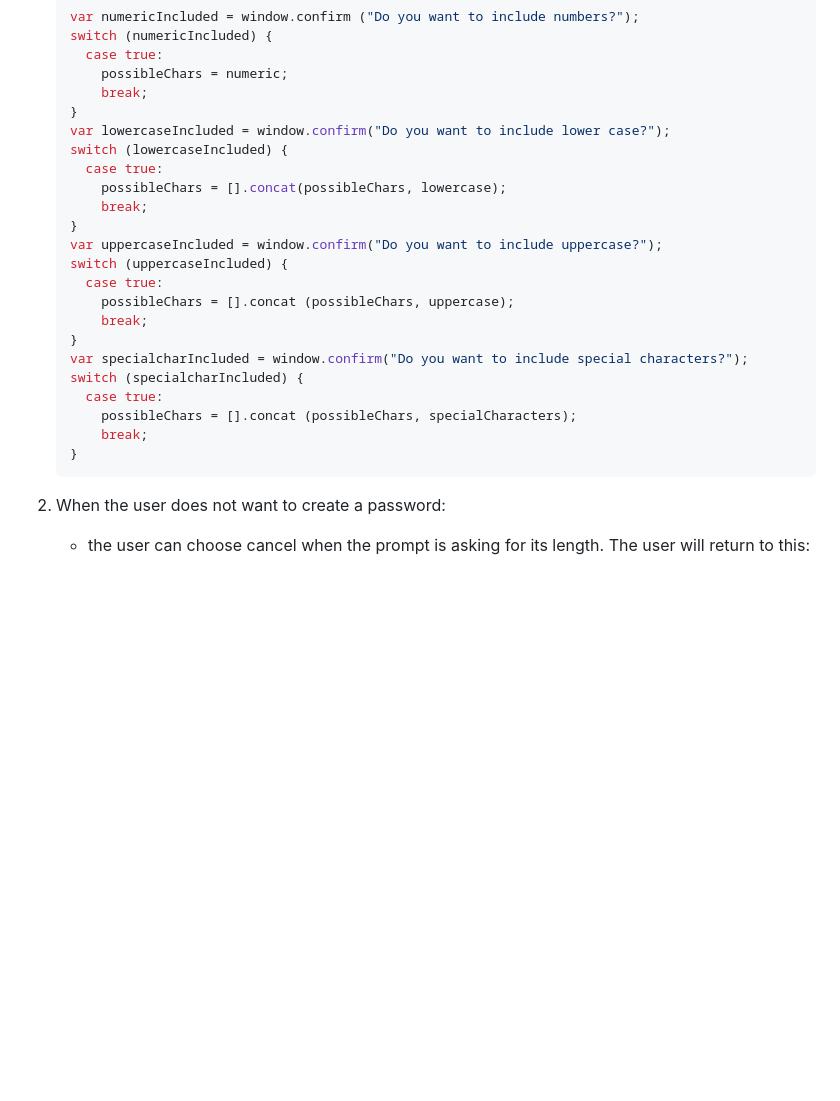
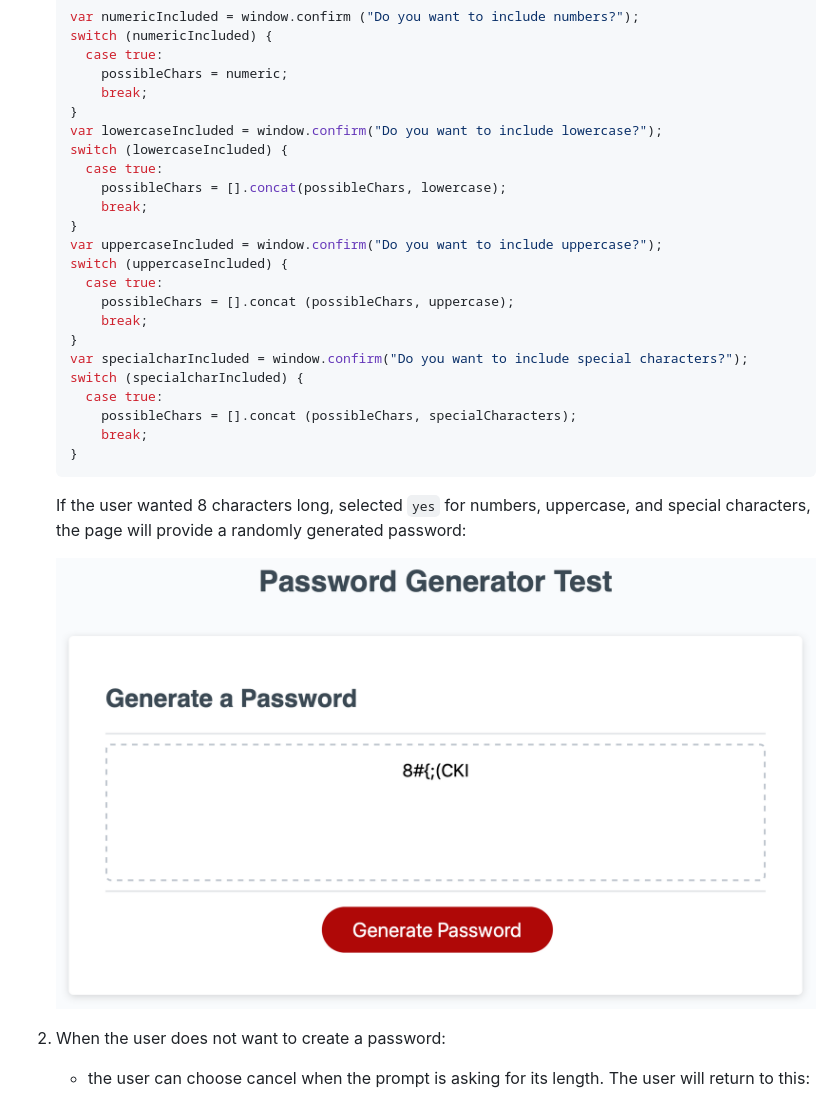
Before and after one commit to suekimpaulsen/Password-Generator, a Markdown page: README.md, the part around the change. Drawn GitHub-style; pictures changed too: Assets/random-password-3options.png (added); blank space fills up the shorter version.

````diff
--- a/README.md
+++ b/README.md
@@ -37,7 +37,7 @@ When the user clicks `Generate Password`,
         possibleChars = numeric;
         break;
     }
-    var lowercaseIncluded = window.confirm("Do you want to include lower case?");
+    var lowercaseIncluded = window.confirm("Do you want to include lowercase?");
     switch (lowercaseIncluded) {
       case true:
         possibleChars = [].concat(possibleChars, lowercase);
@@ -56,6 +56,12 @@ When the user clicks `Generate Password`,
         break;
     }
     ```
+
+    If the user wanted 8 characters long, selected `yes` for numbers, uppercase, and special characters, the page will provide a randomly generated password:
+
+    ![RandomPassword3Options](./Assets/random-password-3options.png)
+
+
 2. When the user does not want to create a password:
     - the user can choose cancel when the prompt is asking for its length. The user will return to this:
 
````
Also changed, not shown: 3 other files.
